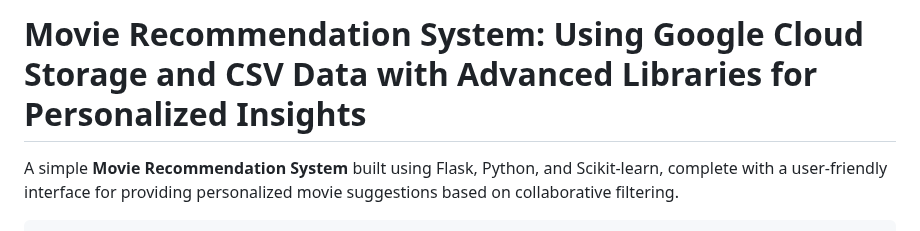
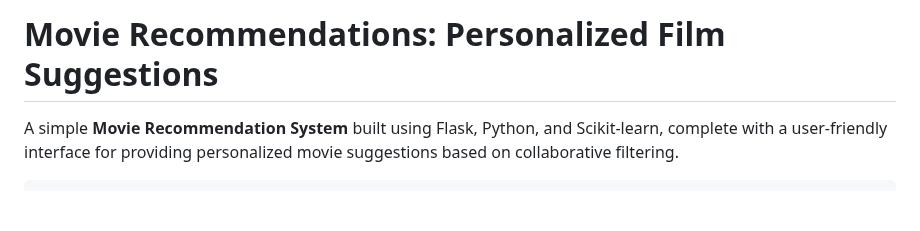
Before and after one commit to Kondareddy1209/Movie_recommendations, a Markdown page: README.md, the part around the change. GitHub-like rendering; blank space fills up the shorter version.

```diff
--- a/README.md
+++ b/README.md
@@ -1,4 +1,4 @@
-# Movie Recommendation System: Using Google Cloud Storage and CSV Data with Advanced Libraries for Personalized Insights
+# Movie Recommendations: Personalized Film Suggestions
 
 A simple **Movie Recommendation System** built using Flask, Python, and Scikit-learn, complete with a user-friendly interface for providing personalized movie suggestions based on collaborative filtering.
 
```
